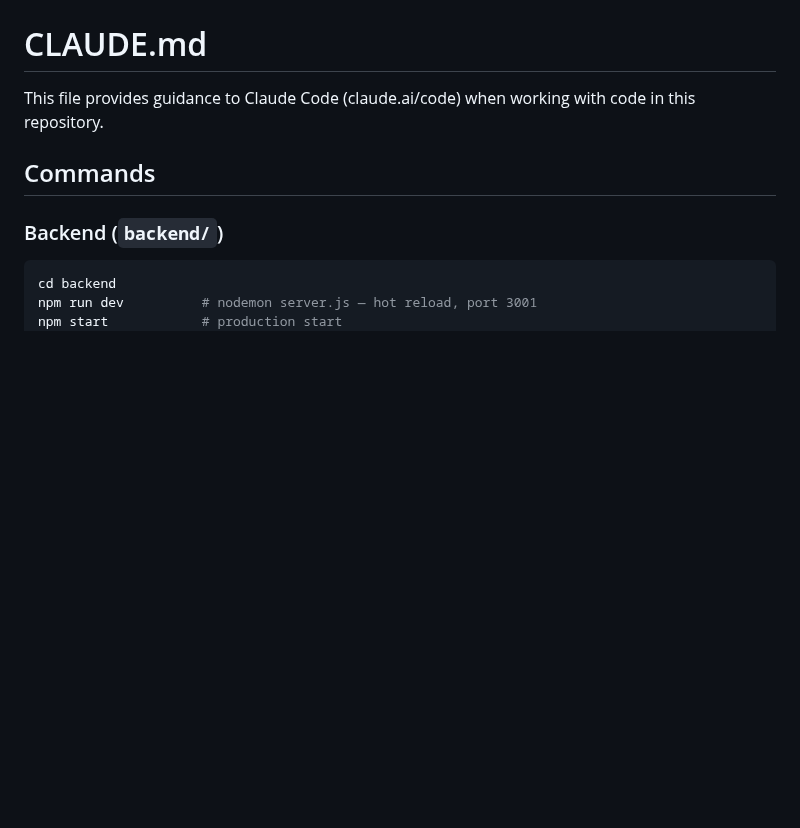
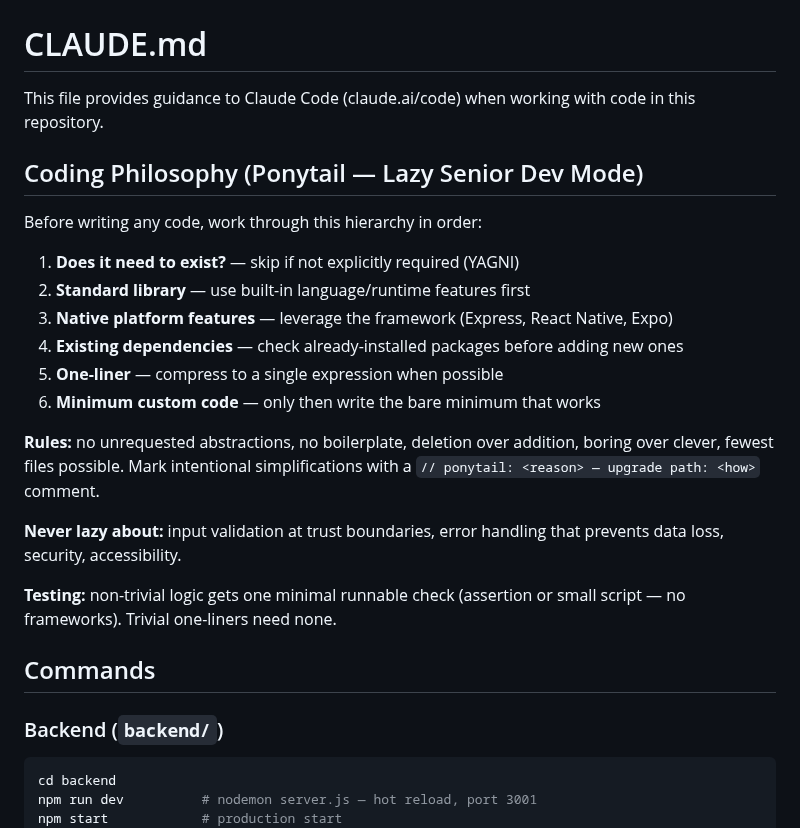
Before and after one commit to ander9606/appturnos, a Markdown page: CLAUDE.md, the part around the change. Drawn GitHub-style; blank space fills up the shorter version.

Commit message:
feat: add Ponytail lazy-senior-dev coding philosophy to CLAUDE.md
Establishes a YAGNI-first decision hierarchy before writing any code:
stdlib → platform features → existing deps → one-liner → minimal custom.
Marks non-negotiable rigor areas (validation, security, data-loss errors).

https://claude.ai/code/session_016Bd8KKLpvXDasw8ojcYaXH

```diff
--- a/CLAUDE.md
+++ b/CLAUDE.md
@@ -1,6 +1,23 @@
 # CLAUDE.md
 
 This file provides guidance to Claude Code (claude.ai/code) when working with code in this repository.
+
+## Coding Philosophy (Ponytail — Lazy Senior Dev Mode)
+
+Before writing any code, work through this hierarchy in order:
+
+1. **Does it need to exist?** — skip if not explicitly required (YAGNI)
+2. **Standard library** — use built-in language/runtime features first
+3. **Native platform features** — leverage the framework (Express, React Native, Expo)
+4. **Existing dependencies** — check already-installed packages before adding new ones
+5. **One-liner** — compress to a single expression when possible
+6. **Minimum custom code** — only then write the bare minimum that works
+
+**Rules:** no unrequested abstractions, no boilerplate, deletion over addition, boring over clever, fewest files possible. Mark intentional simplifications with a `// ponytail: <reason> — upgrade path: <how>` comment.
+
+**Never lazy about:** input validation at trust boundaries, error handling that prevents data loss, security, accessibility.
+
+**Testing:** non-trivial logic gets one minimal runnable check (assertion or small script — no frameworks). Trivial one-liners need none.
 
 ## Commands
 
```
